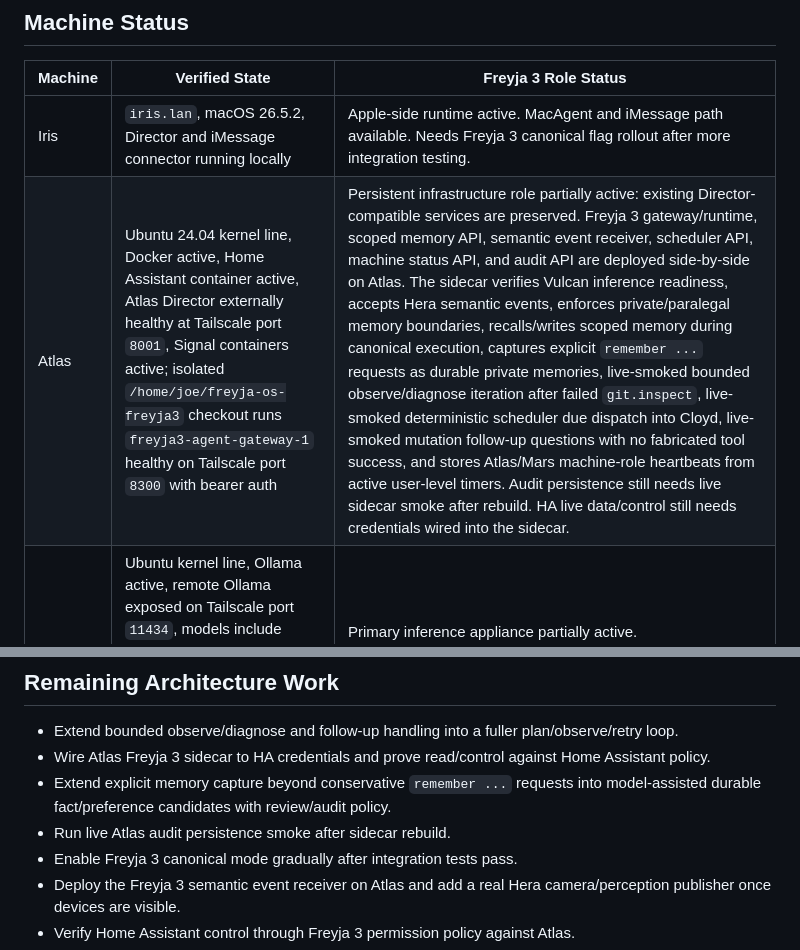
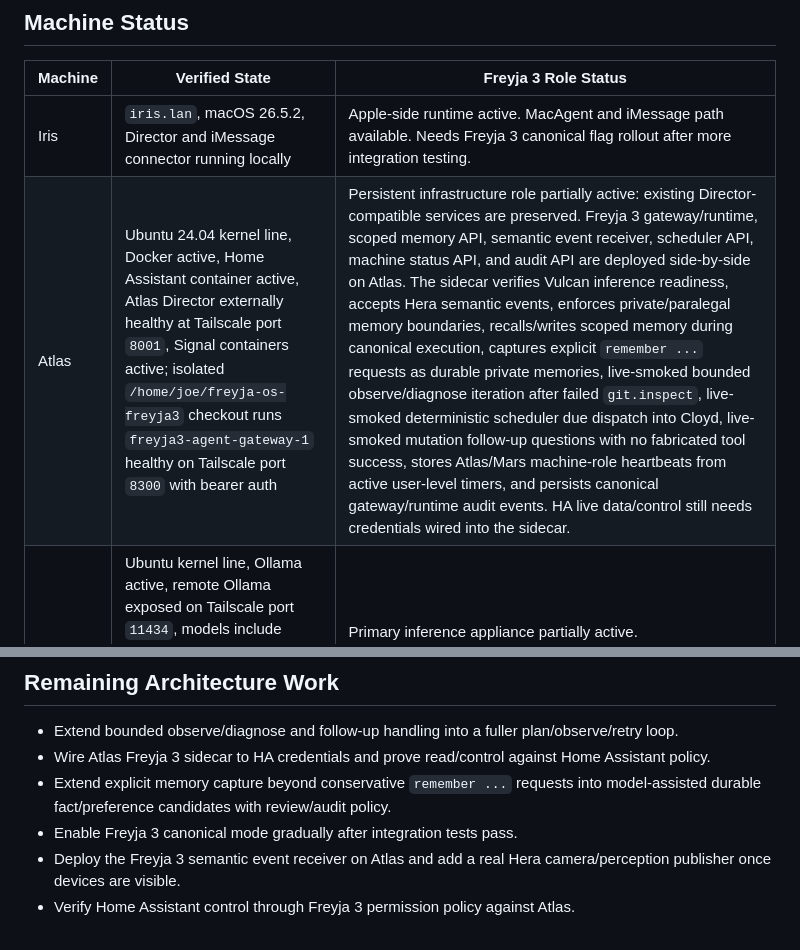
Before and after one commit to smokinjoev/freyja-os, a Markdown page: docs/architecture/FREYJA_3_STATUS.md, 2 parts joined by grey strips. Drawn GitHub-style.

Commit message:
Record Freyja 3 audit deployment

```diff
--- a/docs/architecture/FREYJA_3_STATUS.md
+++ b/docs/architecture/FREYJA_3_STATUS.md
@@ -29,7 +29,7 @@ Last updated: 2026-08-26.
 | Machine | Verified State | Freyja 3 Role Status |
 | --- | --- | --- |
 | Iris | `iris.lan`, macOS 26.5.2, Director and iMessage connector running locally | Apple-side runtime active. MacAgent and iMessage path available. Needs Freyja 3 canonical flag rollout after more integration testing. |
-| Atlas | Ubuntu 24.04 kernel line, Docker active, Home Assistant container active, Atlas Director externally healthy at Tailscale port `8001`, Signal containers active; isolated `/home/joe/freyja-os-freyja3` checkout runs `freyja3-agent-gateway-1` healthy on Tailscale port `8300` with bearer auth | Persistent infrastructure role partially active: existing Director-compatible services are preserved. Freyja 3 gateway/runtime, scoped memory API, semantic event receiver, scheduler API, machine status API, and audit API are deployed side-by-side on Atlas. The sidecar verifies Vulcan inference readiness, accepts Hera semantic events, enforces private/paralegal memory boundaries, recalls/writes scoped memory during canonical execution, captures explicit `remember ...` requests as durable private memories, live-smoked bounded observe/diagnose iteration after failed `git.inspect`, live-smoked deterministic scheduler due dispatch into Cloyd, live-smoked mutation follow-up questions with no fabricated tool success, and stores Atlas/Mars machine-role heartbeats from active user-level timers. Audit persistence still needs live sidecar smoke after rebuild. HA live data/control still needs credentials wired into the sidecar. |
+| Atlas | Ubuntu 24.04 kernel line, Docker active, Home Assistant container active, Atlas Director externally healthy at Tailscale port `8001`, Signal containers active; isolated `/home/joe/freyja-os-freyja3` checkout runs `freyja3-agent-gateway-1` healthy on Tailscale port `8300` with bearer auth | Persistent infrastructure role partially active: existing Director-compatible services are preserved. Freyja 3 gateway/runtime, scoped memory API, semantic event receiver, scheduler API, machine status API, and audit API are deployed side-by-side on Atlas. The sidecar verifies Vulcan inference readiness, accepts Hera semantic events, enforces private/paralegal memory boundaries, recalls/writes scoped memory during canonical execution, captures explicit `remember ...` requests as durable private memories, live-smoked bounded observe/diagnose iteration after failed `git.inspect`, live-smoked deterministic scheduler due dispatch into Cloyd, live-smoked mutation follow-up questions with no fabricated tool success, stores Atlas/Mars machine-role heartbeats from active user-level timers, and persists canonical gateway/runtime audit events. HA live data/control still needs credentials wired into the sidecar. |
 | Vulcan | Ubuntu kernel line, Ollama active, remote Ollama exposed on Tailscale port `11434`, models include `qwen3-coder-next:q4_K_M`, `qwen2.5:7b`, `minicpm-v`, and `nomic-embed-text`; no LM Studio/OpenAI-compatible process was found listening on common local ports during SSH inspection | Primary inference appliance partially active. General/code/vision/embedding compute available through remote Ollama. Freyja 3 can register LM Studio/OpenAI-compatible local endpoints through `FREYJA3_INFERENCE_ENDPOINTS` when one is installed/listening on Vulcan. |
 | Hera | Ubuntu kernel line, Ollama active on Tailscale port `11434`, local vision-capable models present on Hera, isolated `/home/joe/freyja-os-freyja3` checkout can publish authenticated semantic events to Atlas; no `/dev/video*` visible to `joe` account | Edge inference exists. Hera can publish typed semantic events to Atlas. Real camera-backed perception publisher is not deployed because camera device access needs confirmation. |
 | Mars | Ubuntu kernel line, Docker active, Freyja Director container healthy on Tailscale port `8000`, Signal containers active; isolated `/home/joe/freyja-os-freyja3` checkout runs `freyja3-agent-gateway-1` healthy on `127.0.0.1:8300`; user-level `freyja3-machine-heartbeat.timer` active | Worker/secondary host partially active. Existing Freyja services healthy; Freyja 3 sidecar is deployed on-host without touching the dirty live deploy checkout and live-smoked bounded observe/diagnose iteration after failed `git.inspect`, deterministic scheduler due dispatch into Cloyd, mutation follow-up questions with no fabricated tool success, and periodic Mars-to-Atlas machine heartbeat publishing. Worker jobs/monitoring still need deployment. |
@@ -61,7 +61,6 @@ Last updated: 2026-08-26.
 - Extend bounded observe/diagnose and follow-up handling into a fuller plan/observe/retry loop.
 - Wire Atlas Freyja 3 sidecar to HA credentials and prove read/control against Home Assistant policy.
 - Extend explicit memory capture beyond conservative `remember ...` requests into model-assisted durable fact/preference candidates with review/audit policy.
-- Run live Atlas audit persistence smoke after sidecar rebuild.
 - Enable Freyja 3 canonical mode gradually after integration tests pass.
 - Deploy the Freyja 3 semantic event receiver on Atlas and add a real Hera camera/perception publisher once devices are visible.
 - Verify Home Assistant control through Freyja 3 permission policy against Atlas.
```
